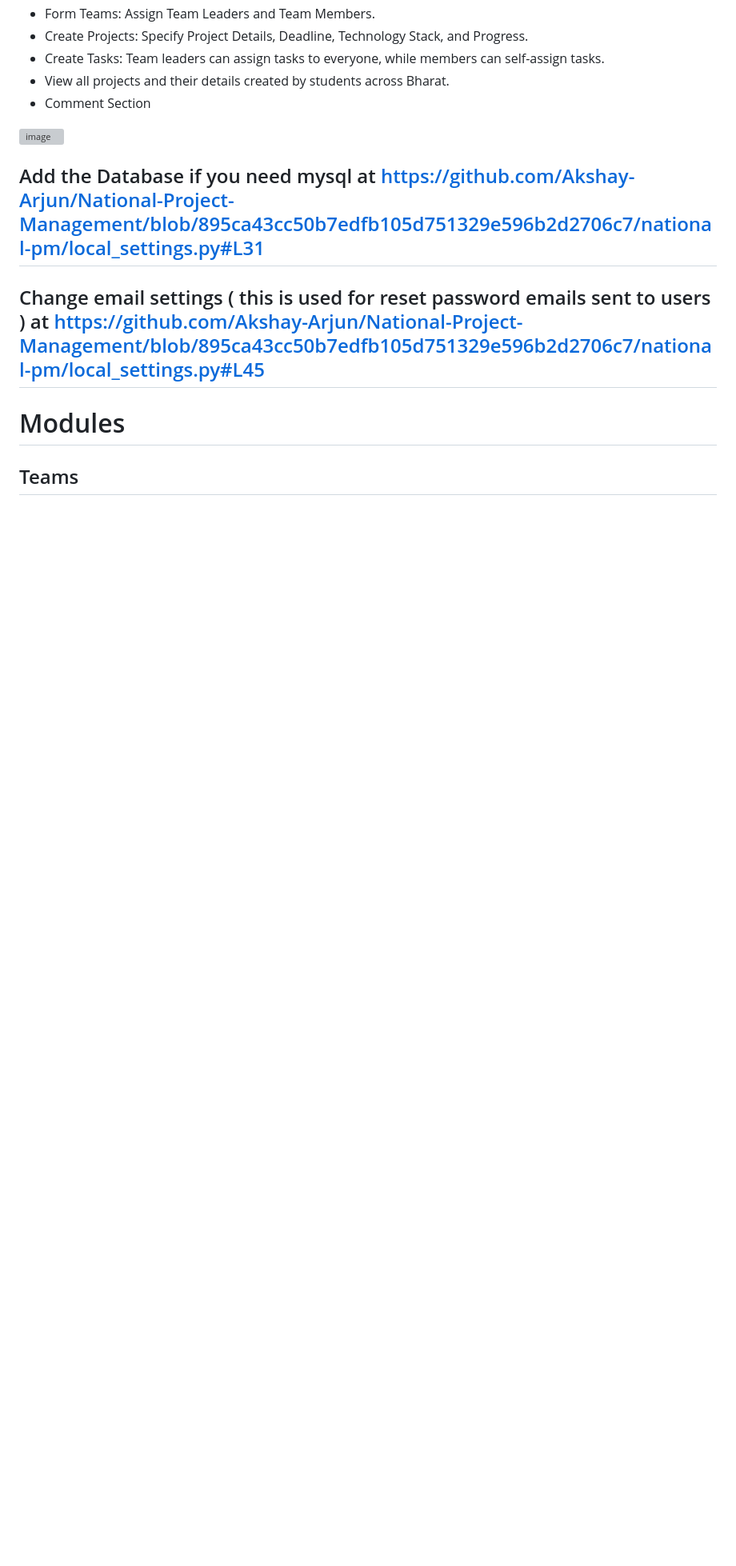
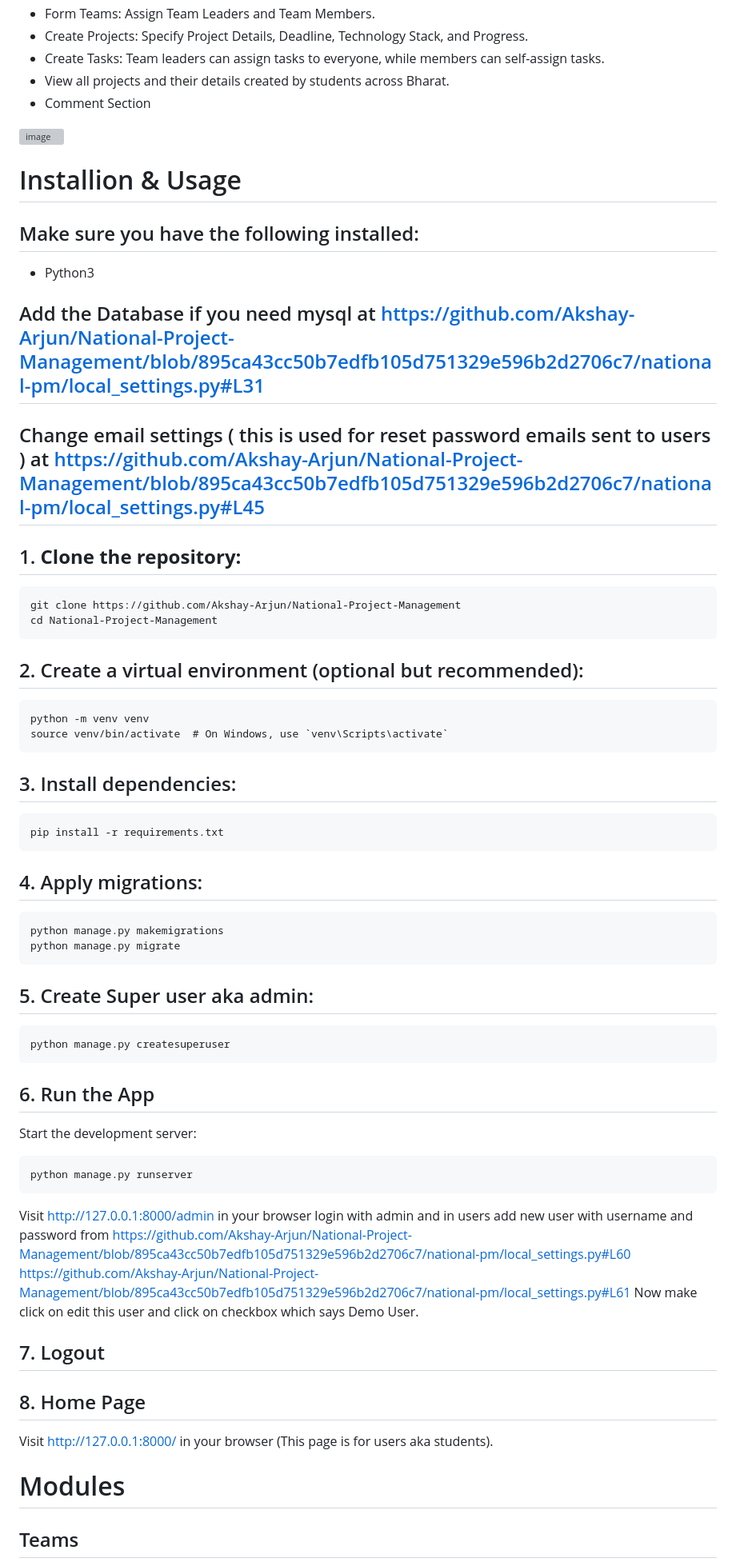
Before and after one commit to Akshay-Arjun/National-Project-Management, a Markdown page: README.md, the part around the change. Shown: that part at 80% size. GitHub-like rendering; blank space fills up the shorter version; grey boxes are pictures that could not be loaded.

````diff
--- a/README.md
+++ b/README.md
@@ -27,8 +27,45 @@ This project was developed as a personal initiative with no intention of partici
 
 ![image](https://github.com/Akshay-Arjun/National-Project-Management/assets/68991993/b1fc3907-a1d9-46c2-8f5f-cabac21ef3a5)
 
+# Installion & Usage
+## Make sure you have the following installed:
+- Python3
 ## Add the Database if you need mysql at https://github.com/Akshay-Arjun/National-Project-Management/blob/895ca43cc50b7edfb105d751329e596b2d2706c7/national-pm/local_settings.py#L31
 ## Change email settings ( this is used for reset password emails sent to users ) at https://github.com/Akshay-Arjun/National-Project-Management/blob/895ca43cc50b7edfb105d751329e596b2d2706c7/national-pm/local_settings.py#L45
+## 1. **Clone the repository:**
+   ```
+   git clone https://github.com/Akshay-Arjun/National-Project-Management
+   cd National-Project-Management
+   ```
+## 2. Create a virtual environment (optional but recommended):
+```
+python -m venv venv
+source venv/bin/activate  # On Windows, use `venv\Scripts\activate`
+```
+## 3. Install dependencies:
+```
+pip install -r requirements.txt
+```
+## 4. Apply migrations:
+```
+python manage.py makemigrations
+python manage.py migrate
+```
+## 5. Create Super user aka admin:
+```
+python manage.py createsuperuser
+```
+## 6. Run the App
+Start the development server:
+```
+python manage.py runserver
+```
+Visit http://127.0.0.1:8000/admin in your browser login with admin and in users add new user with username and password from https://github.com/Akshay-Arjun/National-Project-Management/blob/895ca43cc50b7edfb105d751329e596b2d2706c7/national-pm/local_settings.py#L60 https://github.com/Akshay-Arjun/National-Project-Management/blob/895ca43cc50b7edfb105d751329e596b2d2706c7/national-pm/local_settings.py#L61
+Now make click on edit this user and click on checkbox which says Demo User.
+## 7. Logout
+## 8. Home Page
+Visit http://127.0.0.1:8000/ in your browser (This page is for users aka students).
+
 
 # Modules
 ## Teams
````
